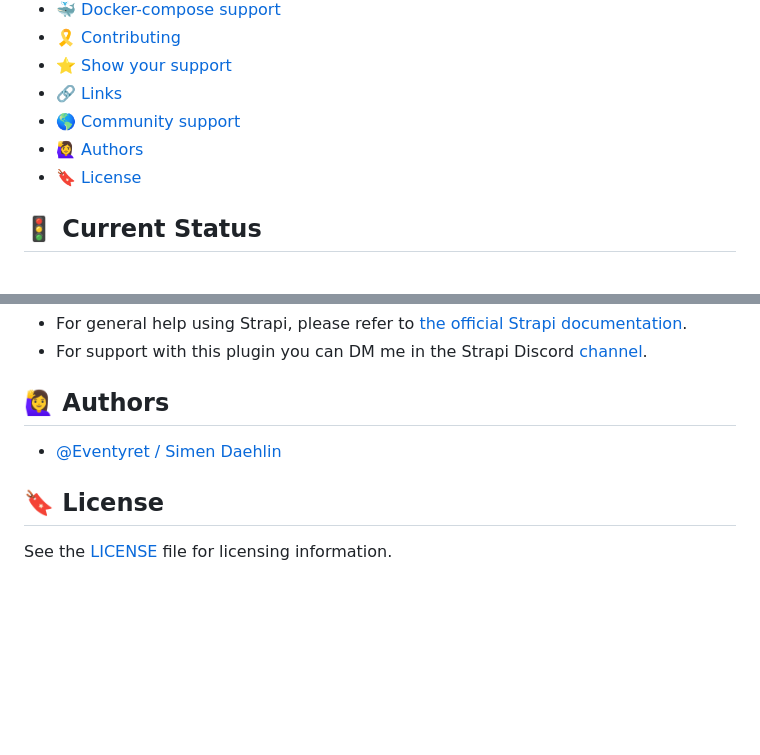
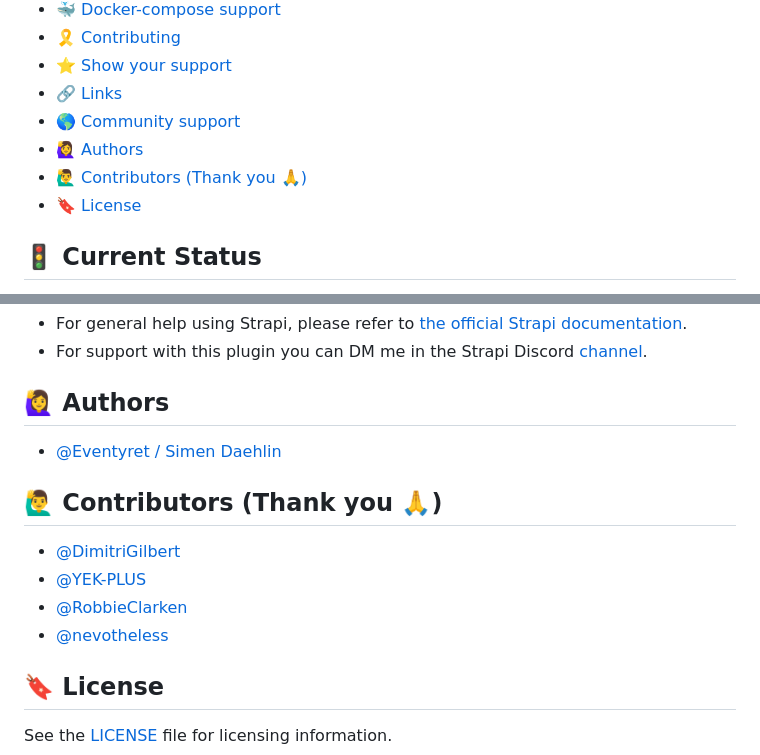
Before and after one commit to strapi-community/strapi-tool-dockerize, a Markdown page: README.md, 2 parts joined by grey strips. Drawn GitHub-style; blank space fills up the shorter version.

```diff
--- a/README.md
+++ b/README.md
@@ -32,6 +32,7 @@ _Feel free to buy [@Eventyret](https://www.github.com/Eventyret) a ☕️ if thi
 - [🔗 Links](#-links)
 - [🌎 Community support](#-community-support)
 - [🙋‍♀️ Authors](#️-authors)
+- [🙋‍♂️ Contributors (Thank you 🙏)](#️-contributors-thank-you-)
 - [🔖 License](#-license)
 
 ## 🚦 Current Status
@@ -132,6 +133,13 @@ Feel free to buy [@Eventyret] a ☕️ if it was helpful. [Open Collective](http
 
 - [@Eventyret / Simen Daehlin](https://github.com/Eventyret)
 
+## 🙋‍♂️ Contributors (Thank you 🙏)
+
+- [@DimitriGilbert](https://github.com/DimitriGilbert)
+- [@YEK-PLUS](https://github.com/YEK-PLUS)
+- [@RobbieClarken](https://github.com/RobbieClarken)
+- [@nevotheless](https://github.com/nevotheless)
+
 ## 🔖 License
 
 See the [LICENSE](./LICENSE.md) file for licensing information.
```
